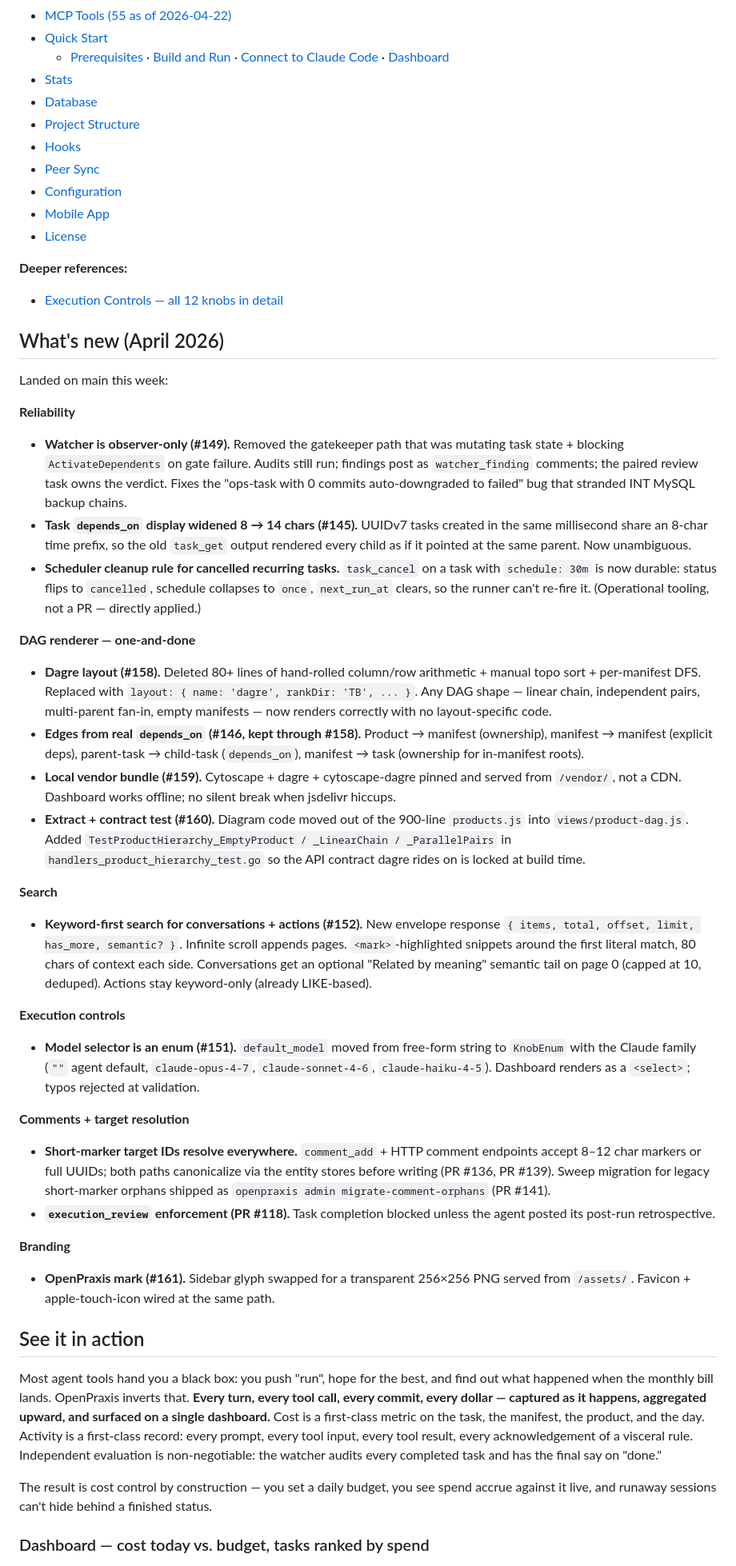
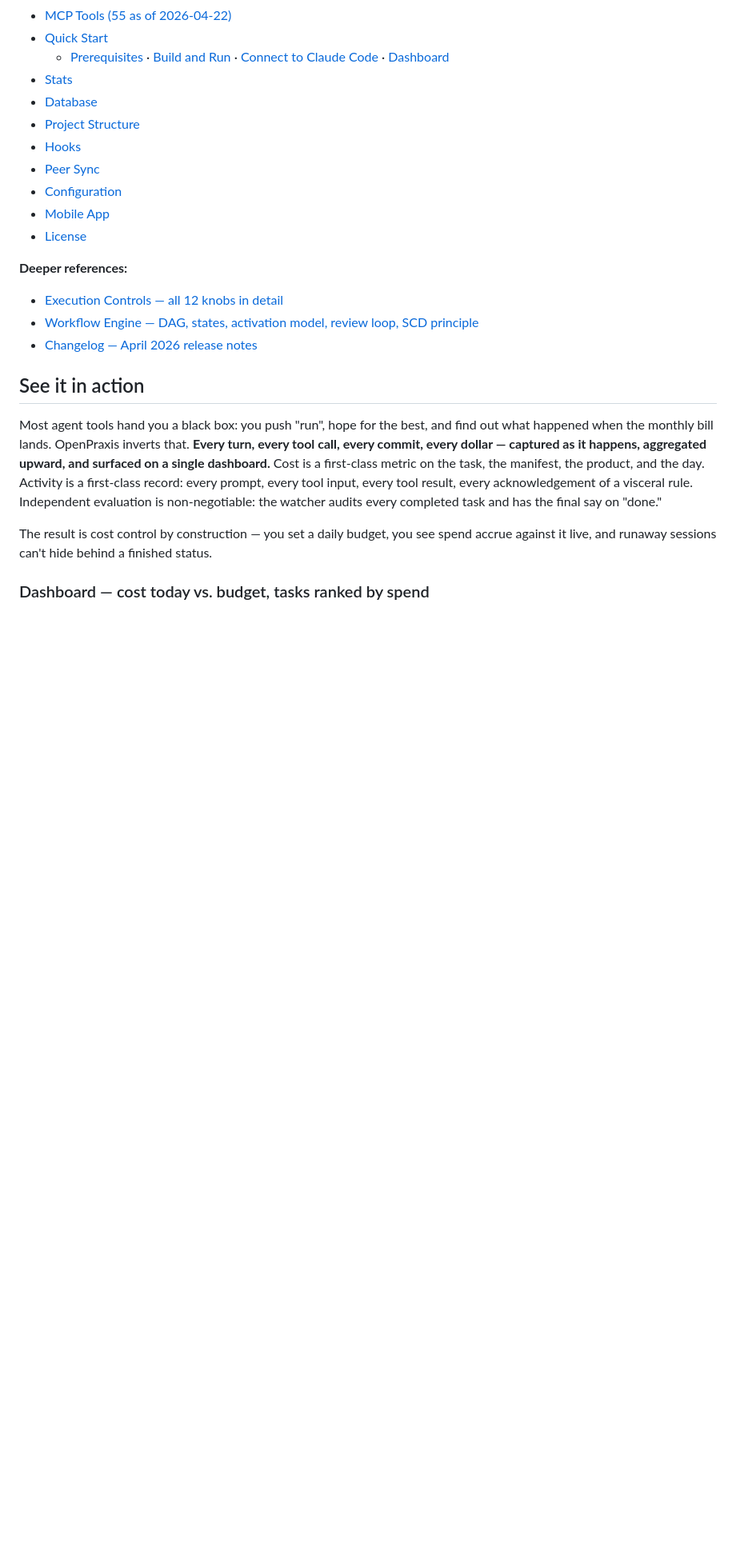
Before and after one commit to k8nstantin/OpenPraxis, a Markdown page: README.md, the part around one of its changes. Shown at 80% size. GitHub-like rendering; blank space fills up the shorter version.

```diff
--- a/README.md
+++ b/README.md
@@ -42,34 +72,8 @@ OpenPraxis is the operating system between you and your coding agents. It manage
 
 **Deeper references:**
 - [Execution Controls — all 12 knobs in detail](docs/execution-controls.md)
-
-## What's new (April 2026)
-
-Landed on main this week:
-
-**Reliability**
-- **Watcher is observer-only (#149).** Removed the gatekeeper path that was mutating task state + blocking `ActivateDependents` on gate failure. Audits still run; findings post as `watcher_finding` comments; the paired review task owns the verdict. Fixes the "ops-task with 0 commits auto-downgraded to failed" bug that stranded INT MySQL backup chains.
-- **Task `depends_on` display widened 8 → 14 chars (#145).** UUIDv7 tasks created in the same millisecond share an 8-char time prefix, so the old `task_get` output rendered every child as if it pointed at the same parent. Now unambiguous.
-- **Scheduler cleanup rule for cancelled recurring tasks.** `task_cancel` on a task with `schedule: 30m` is now durable: status flips to `cancelled`, schedule collapses to `once`, `next_run_at` clears, so the runner can't re-fire it. (Operational tooling, not a PR — directly applied.)
-
-**DAG renderer — one-and-done**
-- **Dagre layout (#158).** Deleted 80+ lines of hand-rolled column/row arithmetic + manual topo sort + per-manifest DFS. Replaced with `layout: { name: 'dagre', rankDir: 'TB', ... }`. Any DAG shape — linear chain, independent pairs, multi-parent fan-in, empty manifests — now renders correctly with no layout-specific code.
-- **Edges from real `depends_on` (#146, kept through #158).** Product → manifest (ownership), manifest → manifest (explicit deps), parent-task → child-task (`depends_on`), manifest → task (ownership for in-manifest roots).
-- **Local vendor bundle (#159).** Cytoscape + dagre + cytoscape-dagre pinned and served from `/vendor/`, not a CDN. Dashboard works offline; no silent break when jsdelivr hiccups.
-- **Extract + contract test (#160).** Diagram code moved out of the 900-line `products.js` into `views/product-dag.js`. Added `TestProductHierarchy_EmptyProduct / _LinearChain / _ParallelPairs` in `handlers_product_hierarchy_test.go` so the API contract dagre rides on is locked at build time.
-
-**Search**
-- **Keyword-first search for conversations + actions (#152).** New envelope response `{ items, total, offset, limit, has_more, semantic? }`. Infinite scroll appends pages. `<mark>`-highlighted snippets around the first literal match, 80 chars of context each side. Conversations get an optional "Related by meaning" semantic tail on page 0 (capped at 10, deduped). Actions stay keyword-only (already LIKE-based).
-
-**Execution controls**
-- **Model selector is an enum (#151).** `default_model` moved from free-form string to `KnobEnum` with the Claude family (`""` agent default, `claude-opus-4-7`, `claude-sonnet-4-6`, `claude-haiku-4-5`). Dashboard renders as a `<select>`; typos rejected at validation.
-
-**Comments + target resolution**
-- **Short-marker target IDs resolve everywhere.** `comment_add` + HTTP comment endpoints accept 8–12 char markers or full UUIDs; both paths canonicalize via the entity stores before writing (PR #136, PR #139). Sweep migration for legacy short-marker orphans shipped as `openpraxis admin migrate-comment-orphans` (PR #141).
-- **`execution_review` enforcement (PR #118).** Task completion blocked unless the agent posted its post-run retrospective.
-
-**Branding**
-- **OpenPraxis mark (#161).** Sidebar glyph swapped for a transparent 256×256 PNG served from `/assets/`. Favicon + apple-touch-icon wired at the same path.
+- [Workflow Engine — DAG, states, activation model, review loop, SCD principle](docs/workflow-engine.md)
+- [Changelog — April 2026 release notes](docs/changelog.md)
 
 ## See it in action
 
```
Also changed, not shown: other parts of README.md (+33 -3 lines), docs/changelog.md (added, +37 -0 lines).
